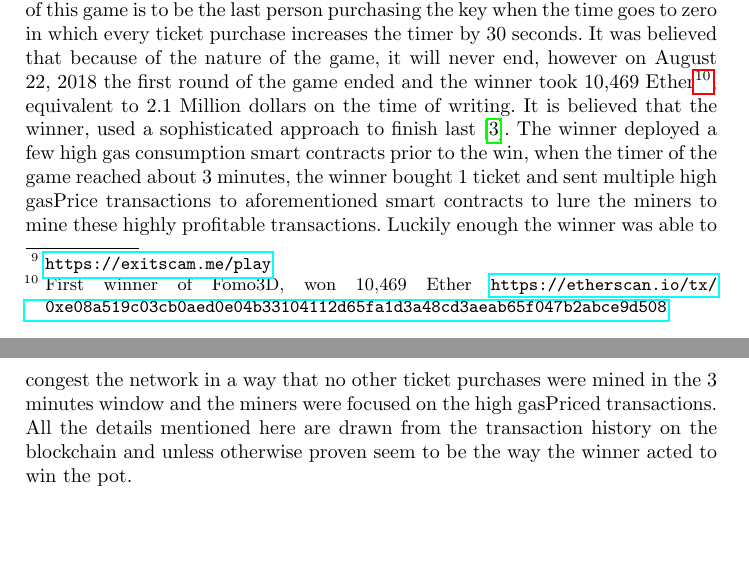
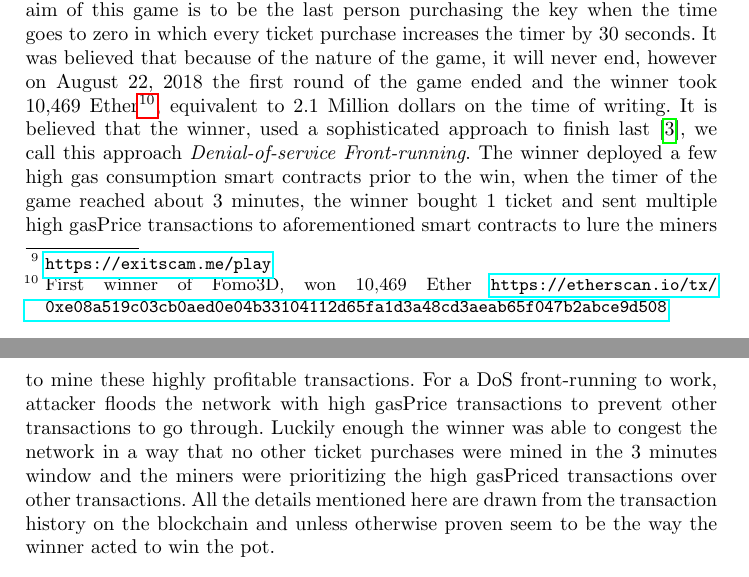
Before and after one commit to MadibaGroup/2018-Dolunay, a LaTeX paper (frontrunning/Latex/main.tex, which reads frontrunning/Latex/sections/paper.tex): two parts of pages 10 and 11 of 22, joined at a grey line, cut so that both start at the same text, the shorter picture padded with empty space. Compiled offline with pdfLaTeX.

Commit message:
[frontrunning] DoS Frontrunning

```diff
--- a/frontrunning/Latex/sections/paper.tex
+++ b/frontrunning/Latex/sections/paper.tex
@@ -146,7 +146,7 @@ To buy a cryptokittie, user sends a bid transaction \textit{bid(uint256 \_tokenI
 
 Due to deterministic nature of blockchains, running gambling games based on randomness is close to impossible. There had been attempts to use block headers or such as the seed to randomness but almost all have failed as every data accessible to the smart contract at the time of execution, is also accessible to other smart contracts and they could predict the output on the run, thus prone to front-running and miner's manipulation. Many infamous gambling games are now running on Ethereum network and front-running them requires a level of sophistication and knowledge of the internal of the games and Ethereum.\\
 One of the most popular smart contracts on Ethereum blockchain belongs to a controversial gambling game named \texttt{Fomo3d}, also known as \textit{Exit Scam}\footnote{\url{https://exitscam.me/play}}. The aim of this game is to be the last person purchasing the key when the time goes to zero in which every ticket purchase increases the timer by 30 seconds. It was believed that because of the nature of the game, it will never end, however on August 22, 2018 the first round of the game ended and the winner took 10,469 Ether\footnote{First winner of Fomo3D, won 10,469 Ether \url{ https://etherscan.io/tx/0xe08a519c03cb0aed0e04b33104112d65fa1d3a48cd3aeab65f047b2abce9d508}}, equivalent to 2.1 Million dollars on the time of writing.
-It is believed that the winner, used a sophisticated approach to finish last~\cite{fomo3dhacker}. The winner deployed a few high gas consumption smart contracts prior to the win, when the timer of the game reached about 3 minutes, the winner bought 1 ticket and sent multiple high gasPrice transactions to aforementioned smart contracts to lure the miners to mine these highly profitable transactions. Luckily enough the winner was able to congest the network in a way that no other ticket purchases were mined in the 3 minutes window and the miners were focused on the high gasPriced transactions. All the details mentioned here are drawn from the transaction history on the blockchain and unless otherwise proven seem to be the way the winner acted to win the pot.
+It is believed that the winner, used a sophisticated approach to finish last~\cite{fomo3dhacker}, we call this approach \textit{Denial-of-service Front-running}. The winner deployed a few high gas consumption smart contracts prior to the win, when the timer of the game reached about 3 minutes, the winner bought 1 ticket and sent multiple high gasPrice transactions to aforementioned smart contracts to lure the miners to mine these highly profitable transactions. For a DoS front-running to work, attacker floods the network with high gasPrice transactions to prevent other transactions to go through. Luckily enough the winner was able to congest the network in a way that no other ticket purchases were mined in the 3 minutes window and the miners were prioritizing the high gasPriced transactions over other transactions. All the details mentioned here are drawn from the transaction history on the blockchain and unless otherwise proven seem to be the way the winner acted to win the pot.
 %probably needs more work to be good enough. more resources will be out in the coming days !
 
 %______________________________________________________________%
```
